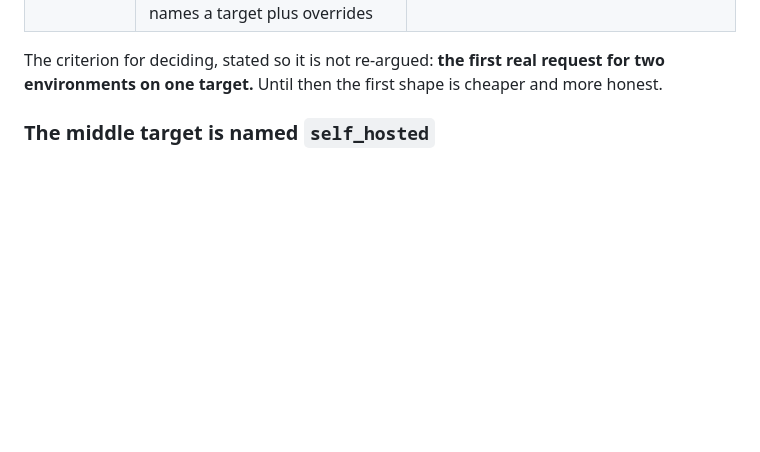
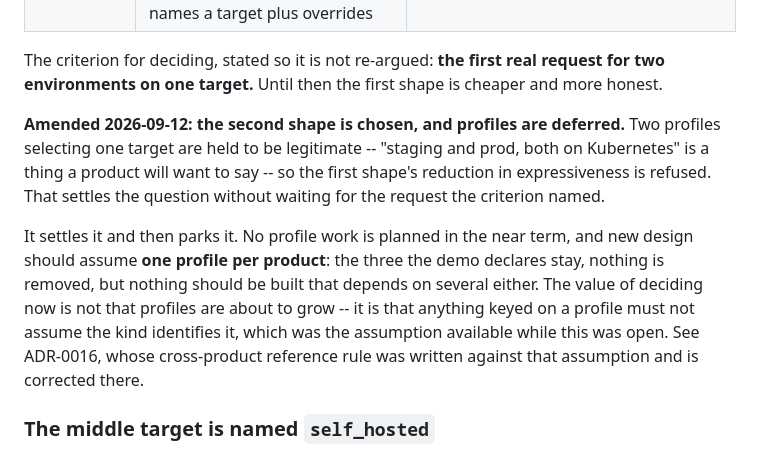
Before and after one commit to MikeFalcon77/gearbox, a Markdown page: docs/ADR/0014-cpt-gearbox-adr-deployment-target.md, the part around the change. GitHub-like rendering; blank space fills up the shorter version.

```diff
--- a/docs/ADR/0014-cpt-gearbox-adr-deployment-target.md
+++ b/docs/ADR/0014-cpt-gearbox-adr-deployment-target.md
@@ -183,6 +183,21 @@ The criterion for deciding, stated so it is not re-argued: **the first real
 request for two environments on one target.** Until then the first shape is
 cheaper and more honest.
 
+**Amended 2026-09-12: the second shape is chosen, and profiles are deferred.**
+Two profiles selecting one target are held to be legitimate -- "staging and
+prod, both on Kubernetes" is a thing a product will want to say -- so the first
+shape's reduction in expressiveness is refused. That settles the question
+without waiting for the request the criterion named.
+
+It settles it and then parks it. No profile work is planned in the near term,
+and new design should assume **one profile per product**: the three the demo
+declares stay, nothing is removed, but nothing should be built that depends on
+several either. The value of deciding now is not that profiles are about to
+grow -- it is that anything keyed on a profile must not assume the kind
+identifies it, which was the assumption available while this was open. See
+ADR-0016, whose cross-product reference rule was written against that
+assumption and is corrected there.
+
 ### The middle target is named `self_hosted`
 
 If the target is what an operator picks, its name is part of the decision.
```
Also changed, not shown: docs/ADR/0016-cpt-gearbox-adr-installation-and-application.md (+17 -6 lines).
